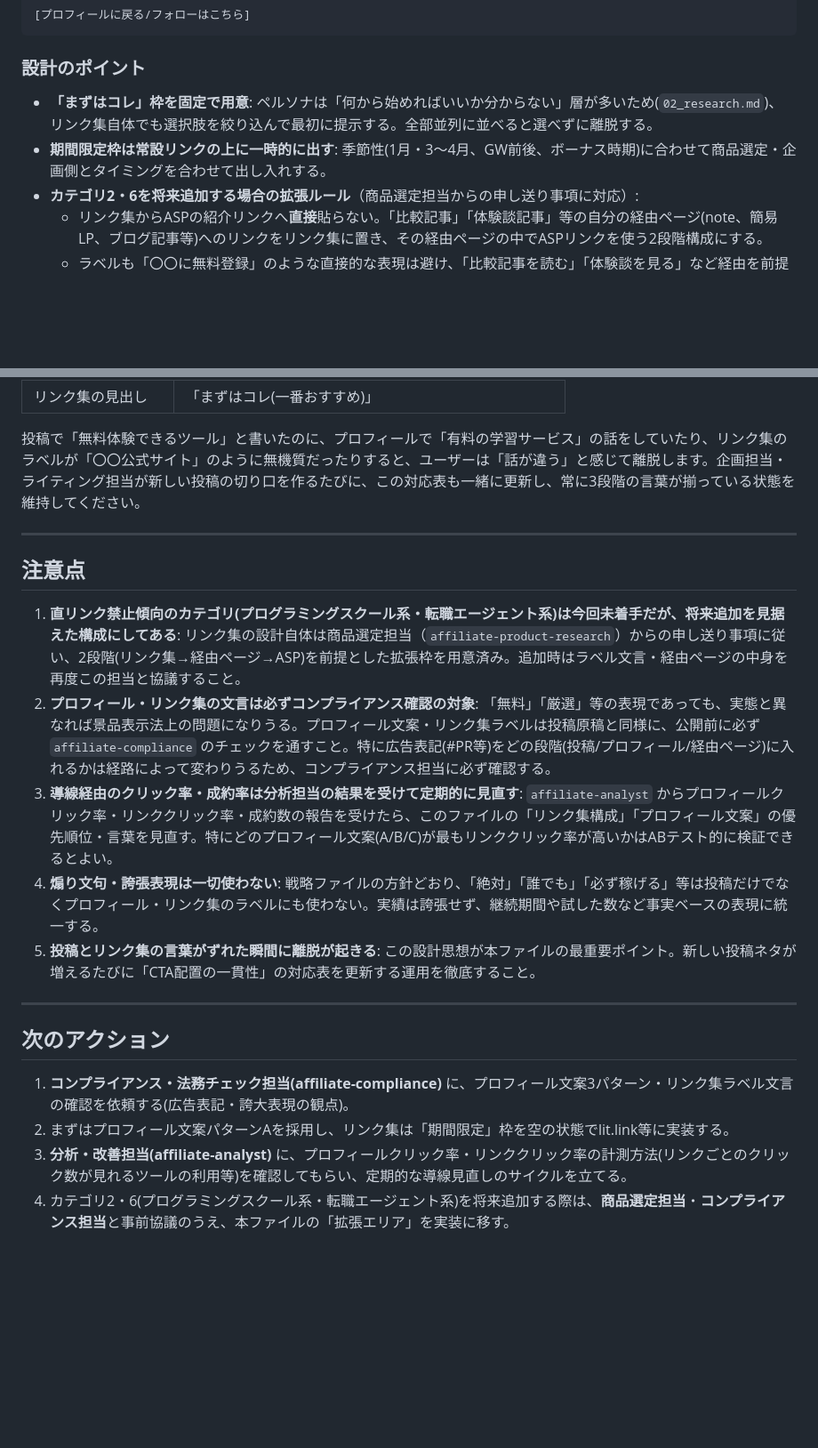
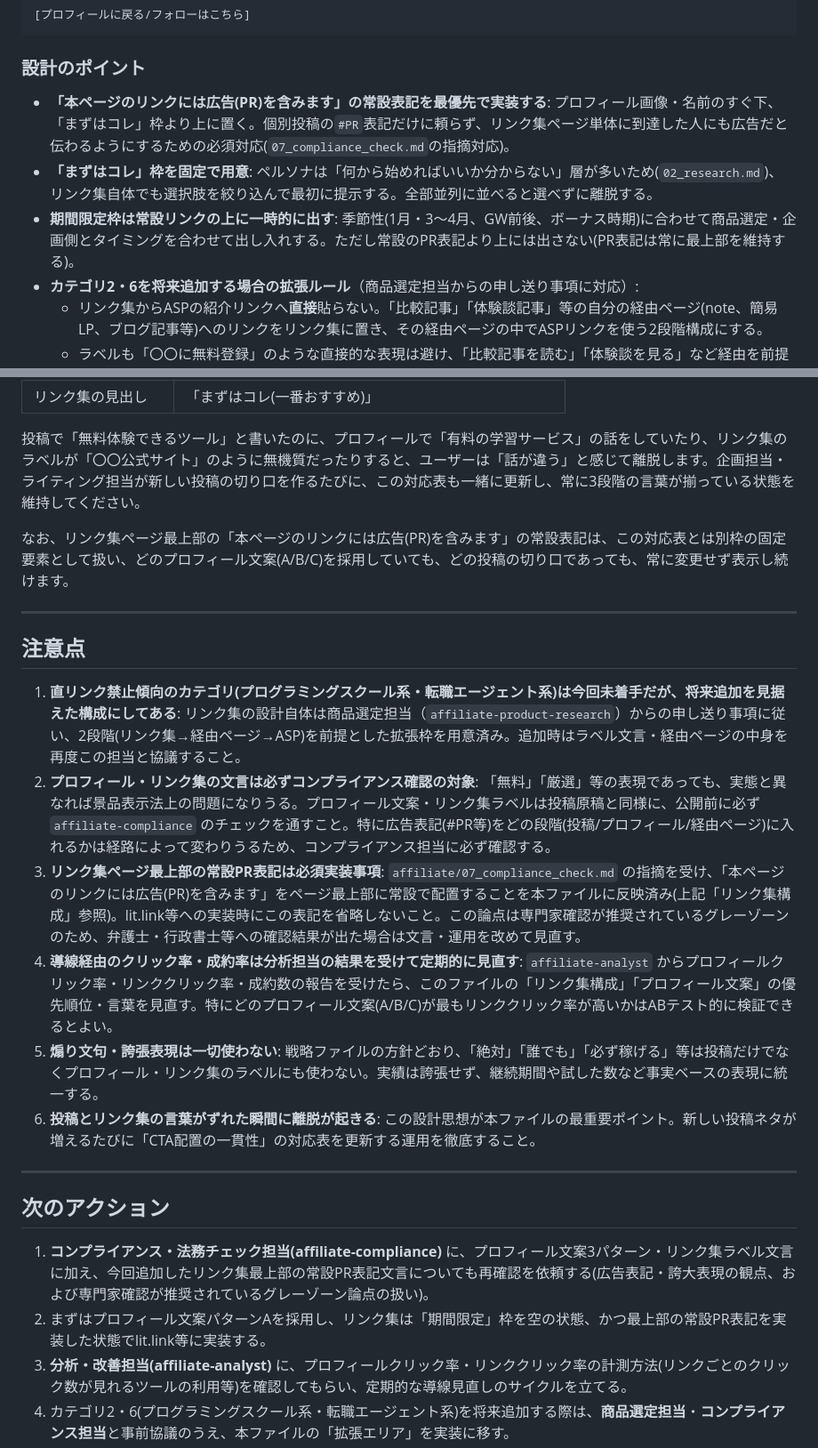
Before and after one commit to xxxysmsxxx-cmd/yoshi, a Markdown page: affiliate/05_funnel.md, 2 parts joined by grey strips. Shown at 89% size. Rendered like a GitHub page; blank space fills up the shorter version.

````diff
--- a/affiliate/05_funnel.md
+++ b/affiliate/05_funnel.md
@@ -141,8 +160,9 @@ lit.link / Linktree等のリンクまとめページを想定。**「まず何
 ```
 
 ### 設計のポイント
+- **「本ページのリンクには広告(PR)を含みます」の常設表記を最優先で実装する**: プロフィール画像・名前のすぐ下、「まずはコレ」枠より上に置く。個別投稿の`#PR`表記だけに頼らず、リンク集ページ単体に到達した人にも広告だと伝わるようにするための必須対応(`07_compliance_check.md`の指摘対応)。
 - **「まずはコレ」枠を固定で用意**: ペルソナは「何から始めればいいか分からない」層が多いため(`02_research.md`)、リンク集自体でも選択肢を絞り込んで最初に提示する。全部並列に並べると選べずに離脱する。
-- **期間限定枠は常設リンクの上に一時的に出す**: 季節性(1月・3〜4月、GW前後、ボーナス時期)に合わせて商品選定・企画側とタイミングを合わせて出し入れする。
+- **期間限定枠は常設リンクの上に一時的に出す**: 季節性(1月・3〜4月、GW前後、ボーナス時期)に合わせて商品選定・企画側とタイミングを合わせて出し入れする。ただし常設のPR表記より上には出さない(PR表記は常に最上部を維持する)。
 - **カテゴリ2・6を将来追加する場合の拡張ルール**（商品選定担当からの申し送り事項に対応）:
   - リンク集からASPの紹介リンクへ**直接**貼らない。「比較記事」「体験談記事」等の自分の経由ページ(note、簡易LP、ブログ記事等)へのリンクをリンク集に置き、その経由ページの中でASPリンクを使う2段階構成にする。
   - ラベルも「〇〇に無料登録」のような直接的な表現は避け、「比較記事を読む」「体験談を見る」など経由を前提にした文言にする。
@@ -178,21 +198,24 @@ lit.link / Linktree等のリンクまとめページを想定。**「まず何
 
 投稿で「無料体験できるツール」と書いたのに、プロフィールで「有料の学習サービス」の話をしていたり、リンク集のラベルが「〇〇公式サイト」のように無機質だったりすると、ユーザーは「話が違う」と感じて離脱します。企画担当・ライティング担当が新しい投稿の切り口を作るたびに、この対応表も一緒に更新し、常に3段階の言葉が揃っている状態を維持してください。
 
+なお、リンク集ページ最上部の「本ページのリンクには広告(PR)を含みます」の常設表記は、この対応表とは別枠の固定要素として扱い、どのプロフィール文案(A/B/C)を採用していても、どの投稿の切り口であっても、常に変更せず表示し続けます。
+
 ---
 
 ## 注意点
 
 1. **直リンク禁止傾向のカテゴリ(プログラミングスクール系・転職エージェント系)は今回未着手だが、将来追加を見据えた構成にしてある**: リンク集の設計自体は商品選定担当（`affiliate-product-research`）からの申し送り事項に従い、2段階(リンク集→経由ページ→ASP)を前提とした拡張枠を用意済み。追加時はラベル文言・経由ページの中身を再度この担当と協議すること。
 2. **プロフィール・リンク集の文言は必ずコンプライアンス確認の対象**: 「無料」「厳選」等の表現であっても、実態と異なれば景品表示法上の問題になりうる。プロフィール文案・リンク集ラベルは投稿原稿と同様に、公開前に必ず `affiliate-compliance` のチェックを通すこと。特に広告表記(#PR等)をどの段階(投稿/プロフィール/経由ページ)に入れるかは経路によって変わりうるため、コンプライアンス担当に必ず確認する。
-3. **導線経由のクリック率・成約率は分析担当の結果を受けて定期的に見直す**: `affiliate-analyst` からプロフィールクリック率・リンククリック率・成約数の報告を受けたら、このファイルの「リンク集構成」「プロフィール文案」の優先順位・言葉を見直す。特にどのプロフィール文案(A/B/C)が最もリンククリック率が高いかはABテスト的に検証できるとよい。
-4. **煽り文句・誇張表現は一切使わない**: 戦略ファイルの方針どおり、「絶対」「誰でも」「必ず稼げる」等は投稿だけでなくプロフィール・リンク集のラベルにも使わない。実績は誇張せず、継続期間や試した数など事実ベースの表現に統一する。
-5. **投稿とリンク集の言葉がずれた瞬間に離脱が起きる**: この設計思想が本ファイルの最重要ポイント。新しい投稿ネタが増えるたびに「CTA配置の一貫性」の対応表を更新する運用を徹底すること。
+3. **リンク集ページ最上部の常設PR表記は必須実装事項**: `affiliate/07_compliance_check.md` の指摘を受け、「本ページのリンクには広告(PR)を含みます」をページ最上部に常設で配置することを本ファイルに反映済み(上記「リンク集構成」参照)。lit.link等への実装時にこの表記を省略しないこと。この論点は専門家確認が推奨されているグレーゾーンのため、弁護士・行政書士等への確認結果が出た場合は文言・運用を改めて見直す。
+4. **導線経由のクリック率・成約率は分析担当の結果を受けて定期的に見直す**: `affiliate-analyst` からプロフィールクリック率・リンククリック率・成約数の報告を受けたら、このファイルの「リンク集構成」「プロフィール文案」の優先順位・言葉を見直す。特にどのプロフィール文案(A/B/C)が最もリンククリック率が高いかはABテスト的に検証できるとよい。
+5. **煽り文句・誇張表現は一切使わない**: 戦略ファイルの方針どおり、「絶対」「誰でも」「必ず稼げる」等は投稿だけでなくプロフィール・リンク集のラベルにも使わない。実績は誇張せず、継続期間や試した数など事実ベースの表現に統一する。
+6. **投稿とリンク集の言葉がずれた瞬間に離脱が起きる**: この設計思想が本ファイルの最重要ポイント。新しい投稿ネタが増えるたびに「CTA配置の一貫性」の対応表を更新する運用を徹底すること。
 
 ---
 
 ## 次のアクション
 
-1. **コンプライアンス・法務チェック担当(affiliate-compliance)** に、プロフィール文案3パターン・リンク集ラベル文言の確認を依頼する(広告表記・誇大表現の観点)。
-2. まずはプロフィール文案パターンAを採用し、リンク集は「期間限定」枠を空の状態でlit.link等に実装する。
+1. **コンプライアンス・法務チェック担当(affiliate-compliance)** に、プロフィール文案3パターン・リンク集ラベル文言に加え、今回追加したリンク集最上部の常設PR表記文言についても再確認を依頼する(広告表記・誇大表現の観点、および専門家確認が推奨されているグレーゾーン論点の扱い)。
+2. まずはプロフィール文案パターンAを採用し、リンク集は「期間限定」枠を空の状態、かつ最上部の常設PR表記を実装した状態でlit.link等に実装する。
 3. **分析・改善担当(affiliate-analyst)** に、プロフィールクリック率・リンククリック率の計測方法(リンクごとのクリック数が見れるツールの利用等)を確認してもらい、定期的な導線見直しのサイクルを立てる。
 4. カテゴリ2・6(プログラミングスクール系・転職エージェント系)を将来追加する際は、**商品選定担当**・**コンプライアンス担当**と事前協議のうえ、本ファイルの「拡張エリア」を実装に移す。
````
Also changed, not shown: other parts of affiliate/05_funnel.md (+20 -0 lines).
